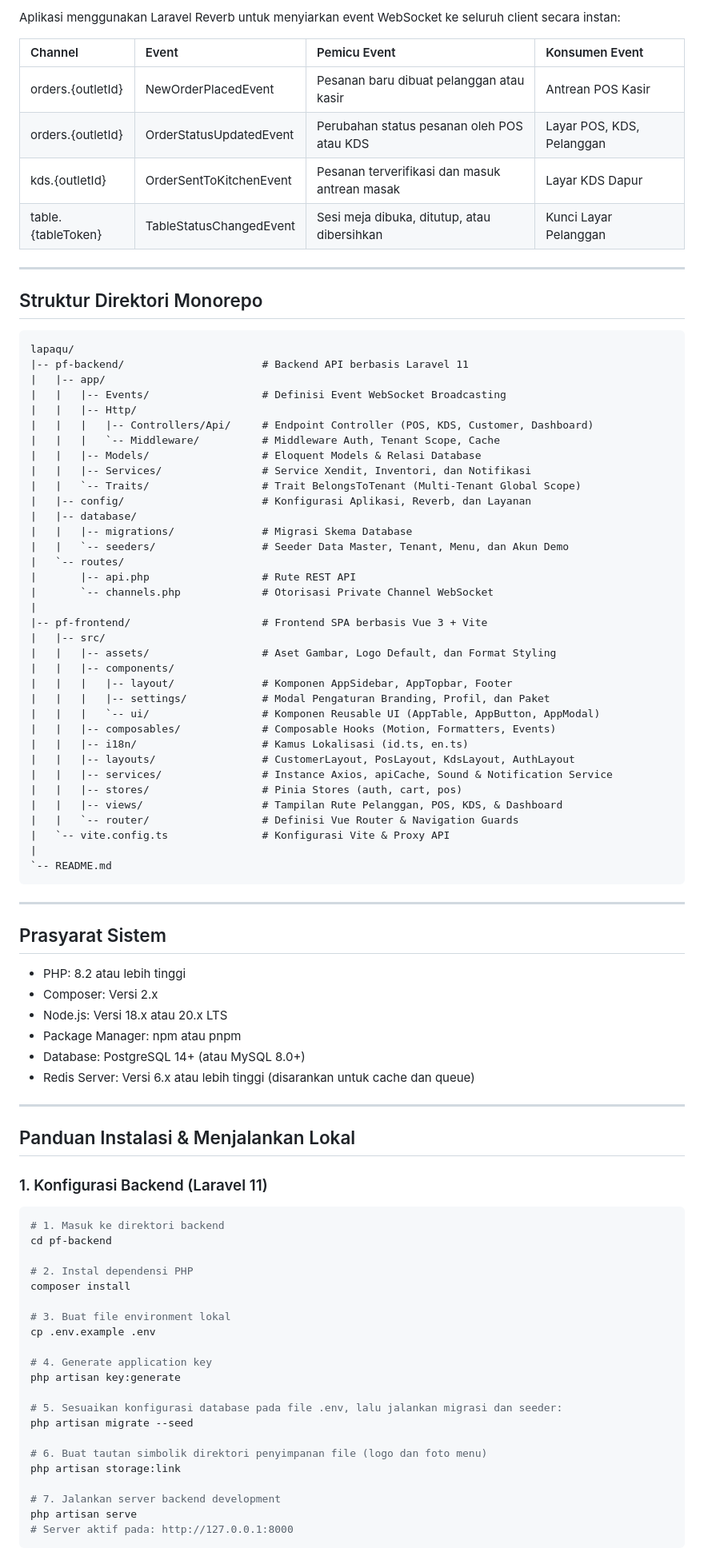
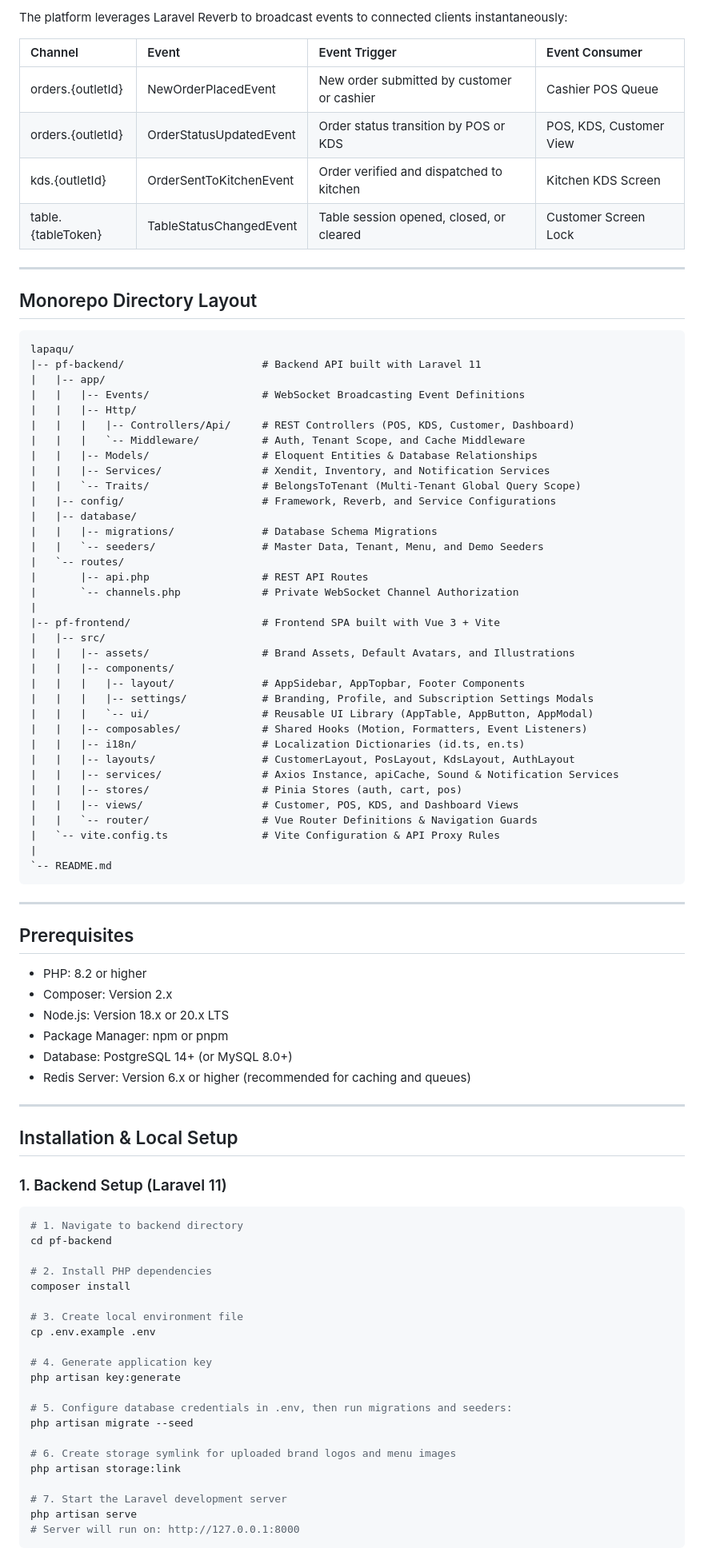
Before and after one commit to Rafifdev/lapaqu, a Markdown page: README.md, the part around one of its changes. Shown at 80% size. Rendered like a GitHub page.

Commit message:
docs: translate readme to english without icons

````diff
--- a/README.md
+++ b/README.md
@@ -123,93 +123,93 @@ Platform manajemen restoran multi-tenant modern yang mengintegrasikan pemesanan
 
-Aplikasi menggunakan Laravel Reverb untuk menyiarkan event WebSocket ke seluruh client secara instan:
+The platform leverages Laravel Reverb to broadcast events to connected clients instantaneously:
 
-| Channel | Event | Pemicu Event | Konsumen Event |
+| Channel | Event | Event Trigger | Event Consumer |
 | :--- | :--- | :--- | :--- |
-| orders.{outletId} | NewOrderPlacedEvent | Pesanan baru dibuat pelanggan atau kasir | Antrean POS Kasir |
-| orders.{outletId} | OrderStatusUpdatedEvent | Perubahan status pesanan oleh POS atau KDS | Layar POS, KDS, Pelanggan |
-| kds.{outletId} | OrderSentToKitchenEvent | Pesanan terverifikasi dan masuk antrean masak | Layar KDS Dapur |
-| table.{tableToken} | TableStatusChangedEvent | Sesi meja dibuka, ditutup, atau dibersihkan | Kunci Layar Pelanggan |
+| orders.{outletId} | NewOrderPlacedEvent | New order submitted by customer or cashier | Cashier POS Queue |
+| orders.{outletId} | OrderStatusUpdatedEvent | Order status transition by POS or KDS | POS, KDS, Customer View |
+| kds.{outletId} | OrderSentToKitchenEvent | Order verified and dispatched to kitchen | Kitchen KDS Screen |
+| table.{tableToken} | TableStatusChangedEvent | Table session opened, closed, or cleared | Customer Screen Lock |
 
 ---
 
-## Struktur Direktori Monorepo
+## Monorepo Directory Layout
 
 ```text
 lapaqu/
-|-- pf-backend/                      # Backend API berbasis Laravel 11
+|-- pf-backend/                      # Backend API built with Laravel 11
 |   |-- app/
-|   |   |-- Events/                  # Definisi Event WebSocket Broadcasting
+|   |   |-- Events/                  # WebSocket Broadcasting Event Definitions
 |   |   |-- Http/
-|   |   |   |-- Controllers/Api/     # Endpoint Controller (POS, KDS, Customer, Dashboard)
-|   |   |   `-- Middleware/          # Middleware Auth, Tenant Scope, Cache
-|   |   |-- Models/                  # Eloquent Models & Relasi Database
-|   |   |-- Services/                # Service Xendit, Inventori, dan Notifikasi
-|   |   `-- Traits/                  # Trait BelongsToTenant (Multi-Tenant Global Scope)
-|   |-- config/                      # Konfigurasi Aplikasi, Reverb, dan Layanan
+|   |   |   |-- Controllers/Api/     # REST Controllers (POS, KDS, Customer, Dashboard)
+|   |   |   `-- Middleware/          # Auth, Tenant Scope, and Cache Middleware
+|   |   |-- Models/                  # Eloquent Entities & Database Relationships
+|   |   |-- Services/                # Xendit, Inventory, and Notification Services
+|   |   `-- Traits/                  # BelongsToTenant (Multi-Tenant Global Query Scope)
+|   |-- config/                      # Framework, Reverb, and Service Configurations
 |   |-- database/
-|   |   |-- migrations/              # Migrasi Skema Database
-|   |   `-- seeders/                 # Seeder Data Master, Tenant, Menu, dan Akun Demo
+|   |   |-- migrations/              # Database Schema Migrations
+|   |   `-- seeders/                 # Master Data, Tenant, Menu, and Demo Seeders
 |   `-- routes/
-|       |-- api.php                  # Rute REST API
-|       `-- channels.php             # Otorisasi Private Channel WebSocket
+|       |-- api.php                  # REST API Routes
+|       `-- channels.php             # Private WebSocket Channel Authorization
 |
-|-- pf-frontend/                     # Frontend SPA berbasis Vue 3 + Vite
+|-- pf-frontend/                     # Frontend SPA built with Vue 3 + Vite
 |   |-- src/
-|   |   |-- assets/                  # Aset Gambar, Logo Default, dan Format Styling
+|   |   |-- assets/                  # Brand Assets, Default Avatars, and Illustrations
 |   |   |-- components/
-|   |   |   |-- layout/              # Komponen AppSidebar, AppTopbar, Footer
-|   |   |   |-- settings/            # Modal Pengaturan Branding, Profil, dan Paket
-|   |   |   `-- ui/                  # Komponen Reusable UI (AppTable, AppButton, AppModal)
-|   |   |-- composables/             # Composable Hooks (Motion, Formatters, Events)
-|   |   |-- i18n/                    # Kamus Lokalisasi (id.ts, en.ts)
+|   |   |   |-- layout/              # AppSidebar, AppTopbar, Footer Components
+|   |   |   |-- settings/            # Branding, Profile, and Subscription Settings Modals
+|   |   |   `-- ui/                  # Reusable UI Library (AppTable, AppButton, AppModal)
+|   |   |-- composables/             # Shared Hooks (Motion, Formatters, Event Listeners)
+|   |   |-- i18n/                    # Localization Dictionaries (id.ts, en.ts)
 |   |   |-- layouts/                 # CustomerLayout, PosLayout, KdsLayout, AuthLayout
-|   |   |-- services/                # Instance Axios, apiCache, Sound & Notification Service
+|   |   |-- services/                # Axios Instance, apiCache, Sound & Notification Services
 |   |   |-- stores/                  # Pinia Stores (auth, cart, pos)
-|   |   |-- views/                   # Tampilan Rute Pelanggan, POS, KDS, & Dashboard
-|   |   `-- router/                  # Definisi Vue Router & Navigation Guards
-|   `-- vite.config.ts               # Konfigurasi Vite & Proxy API
+|   |   |-- views/                   # Customer, POS, KDS, and Dashboard Views
+|   |   `-- router/                  # Vue Router Definitions & Navigation Guards
+|   `-- vite.config.ts               # Vite Configuration & API Proxy Rules
 |
 `-- README.md
 ```
 
 ---
 
-## Prasyarat Sistem
+## Prerequisites
 
-- PHP: 8.2 atau lebih tinggi
-- Composer: Versi 2.x
-- Node.js: Versi 18.x atau 20.x LTS
-- Package Manager: npm atau pnpm
-- Database: PostgreSQL 14+ (atau MySQL 8.0+)
-- Redis Server: Versi 6.x atau lebih tinggi (disarankan untuk cache dan queue)
+- PHP: 8.2 or higher
+- Composer: Version 2.x
+- Node.js: Version 18.x or 20.x LTS
+- Package Manager: npm or pnpm
+- Database: PostgreSQL 14+ (or MySQL 8.0+)
+- Redis Server: Version 6.x or higher (recommended for caching and queues)
 
 ---
 
-## Panduan Instalasi & Menjalankan Lokal
+## Installation & Local Setup
 
-### 1. Konfigurasi Backend (Laravel 11)
+### 1. Backend Setup (Laravel 11)
 
 ```bash
-# 1. Masuk ke direktori backend
+# 1. Navigate to backend directory
 cd pf-backend
 
-# 2. Instal dependensi PHP
+# 2. Install PHP dependencies
 composer install
 
-# 3. Buat file environment lokal
+# 3. Create local environment file
 cp .env.example .env
 
 # 4. Generate application key
 php artisan key:generate
 
-# 5. Sesuaikan konfigurasi database pada file .env, lalu jalankan migrasi dan seeder:
+# 5. Configure database credentials in .env, then run migrations and seeders:
 php artisan migrate --seed
 
-# 6. Buat tautan simbolik direktori penyimpanan file (logo dan foto menu)
+# 6. Create storage symlink for uploaded brand logos and menu images
 php artisan storage:link
 
-# 7. Jalankan server backend development
+# 7. Start the Laravel development server
 php artisan serve
-# Server aktif pada: http://127.0.0.1:8000
+# Server will run on: http://127.0.0.1:8000
 ```
 
````
Also changed, not shown: other parts of README.md (+113 -113 lines).
